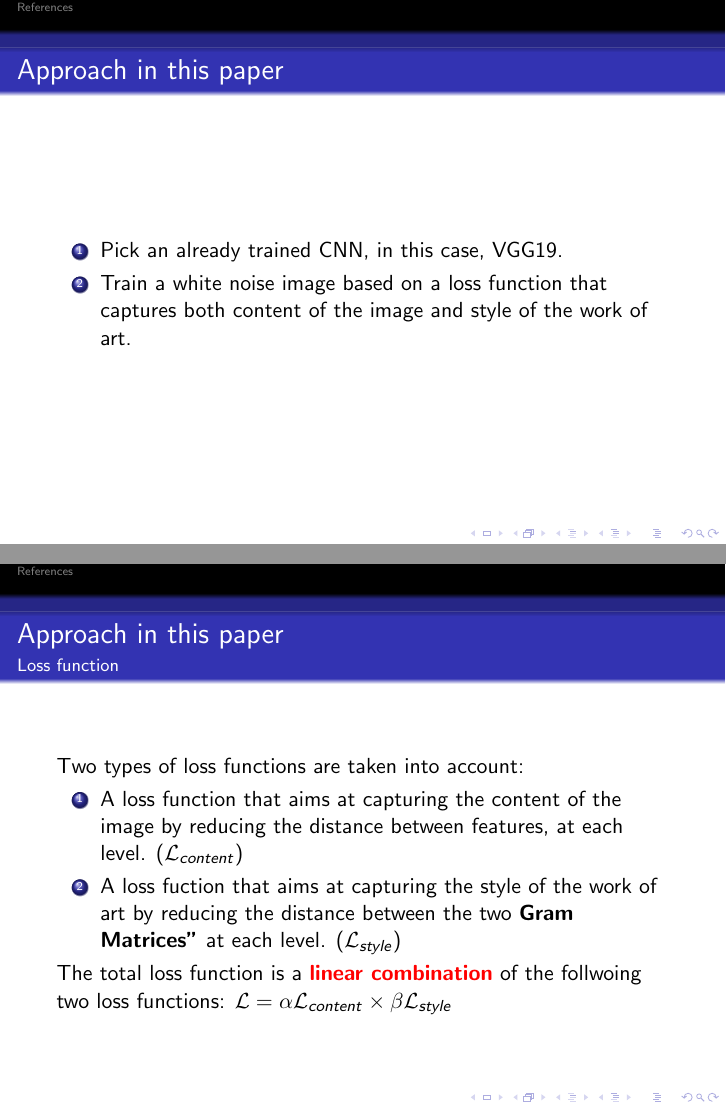
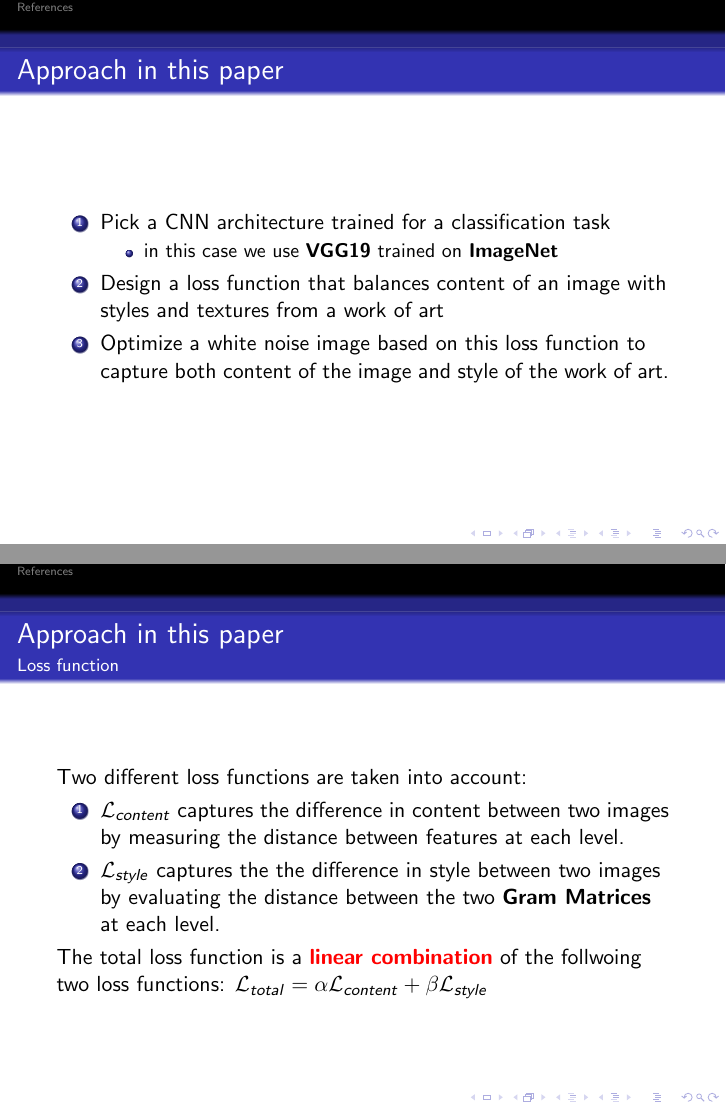
Before and after one commit to Kautenja/a-neural-algorithm-of-artistic-style, LaTeX slides (tex/presentation.tex): pages 4 and 5 of 47 before the commit and pages 3 and 4 of 47 after it, joined at a grey line. Compiled offline with pdfLaTeX.

Commit message:
update slides

```diff
--- a/tex/presentation.tex
+++ b/tex/presentation.tex
@@ -113,32 +99,33 @@
 \begin{frame}{Approach in this paper}
     \begin{enumerate}
-        \item Pick an already trained CNN, in this
-            case, VGG19.
-        \item Train a white noise image based on a
-            loss function that captures both
-            content of the image and style of
-            the work of art.
+        \item Pick a CNN architecture trained for a classification task
+        \begin{itemize}
+            \item in this case we use \textbf{VGG19} trained on
+                \textbf{ImageNet}
+        \end{itemize}
+        \item Design a loss function that balances content of an image with
+            styles and textures from a work of art
+        \item Optimize a white noise image based on this loss function to
+            capture both content of the image and style of the work of art.
     \end{enumerate}
 \end{frame}
+
 \begin{frame}{Approach in this paper}
     \framesubtitle{Loss function}
-    Two types of loss functions are taken into account:
+    Two different loss functions are taken into account:
     \begin{enumerate}
-        \item A loss function that aims at capturing
-            the content of the image by reducing the
-            distance between features, at each level.
-            ($\mathcal{L}_{content}$)
-        \item A loss fuction that aims at capturing
-            the style of the work of art by reducing
-            the distance between the two
-            \textbf{Gram Matrices"} at each level.
-            ($\mathcal{L}_{style}$)
+        \item $\mathcal{L}_{content}$ captures the difference in content
+            between two images by measuring the distance between features at
+            each level.
+        \item $\mathcal{L}_{style}$ captures the the difference in style
+            between two images by evaluating the distance between the two
+            \textbf{Gram Matrices} at each level.
     \end{enumerate}
     The total loss function is a
     \textbf{\color{red} linear combination}
     of the follwoing two loss functions:
-    $ \mathcal{L} =
-    \alpha \mathcal{L}_{content} \times
+    $ \mathcal{L}_{total} =
+    \alpha \mathcal{L}_{content} +
     \beta \mathcal{L}_{style}$
 \end{frame}
 
```
Also changed, not shown: tex/img/loss/Adam.png, tex/img/loss/L_BFGS.png, tex/img/loss/SGD.png, tex/img/loss/plot.png, tex/presentation.tex (43 more changed lines).
